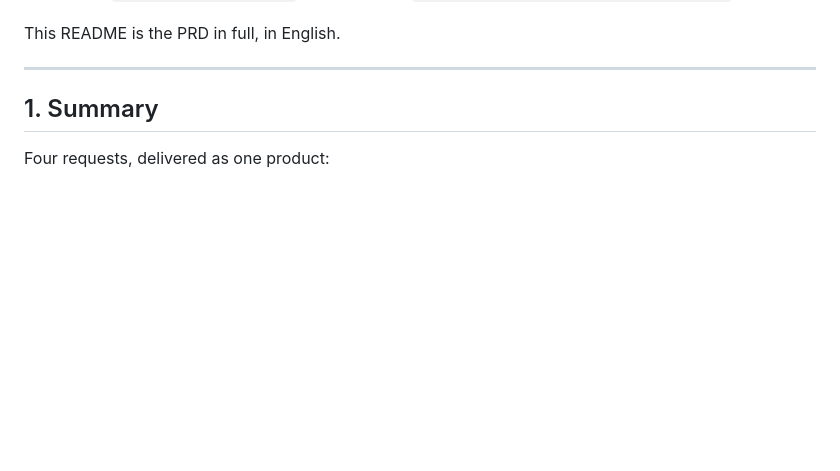
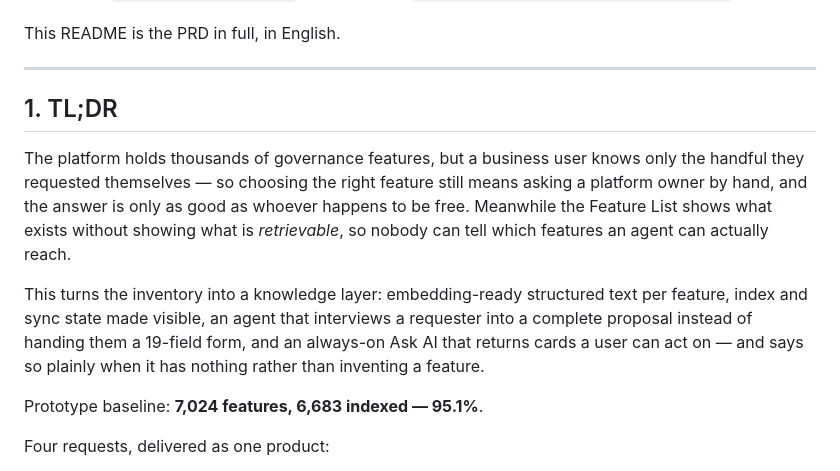
Before and after one commit to yg674-dev/feature-knowledge-library-rag, a Markdown page: README.md, the part around the change. GitHub-like rendering; blank space fills up the shorter version.

Commit message:
Lead the README with the argument, not the scope list
Section 1 opened with the four requests — a table of contents, not a
TL;DR. States the problem and the bet first, keeps the request list
underneath, and renames the heading to match the other repos.

Co-Authored-By: Claude Opus 5 <noreply@anthropic.com>
Claude-Session: https://claude.ai/code/session_01Geyoy9kjXRKxfNh3jPLVjc

```diff
--- a/README.md
+++ b/README.md
@@ -11,7 +11,20 @@ This README is the PRD in full, in English.
 
 ---
 
-## 1. Summary
+## 1. TL;DR
+
+The platform holds thousands of governance features, but a business user knows only the handful
+they requested themselves — so choosing the right feature still means asking a platform owner by
+hand, and the answer is only as good as whoever happens to be free. Meanwhile the Feature List
+shows what exists without showing what is *retrievable*, so nobody can tell which features an
+agent can actually reach.
+
+This turns the inventory into a knowledge layer: embedding-ready structured text per feature,
+index and sync state made visible, an agent that interviews a requester into a complete proposal
+instead of handing them a 19-field form, and an always-on Ask AI that returns cards a user can act
+on — and says so plainly when it has nothing rather than inventing a feature.
+
+Prototype baseline: **7,024 features, 6,683 indexed — 95.1%**.
 
 Four requests, delivered as one product:
 
```
